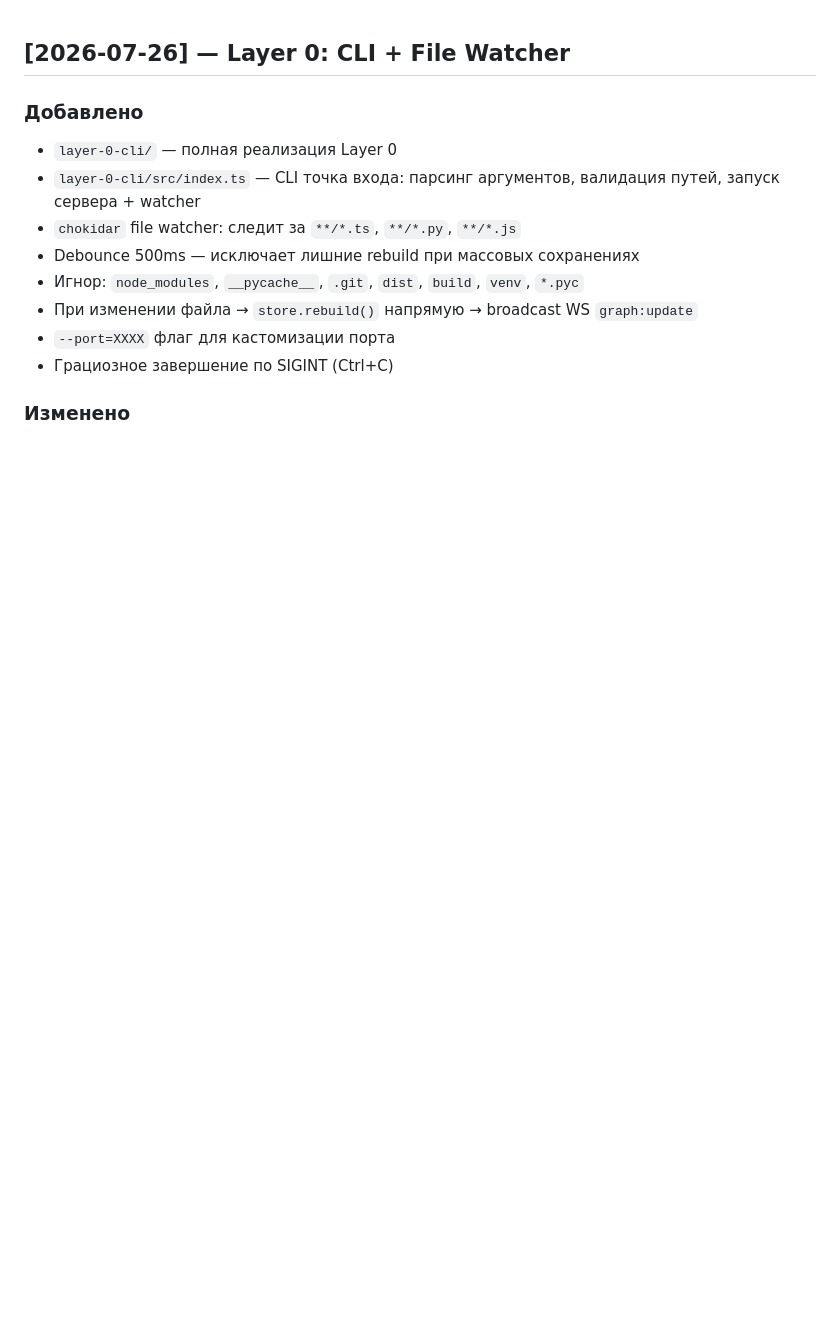
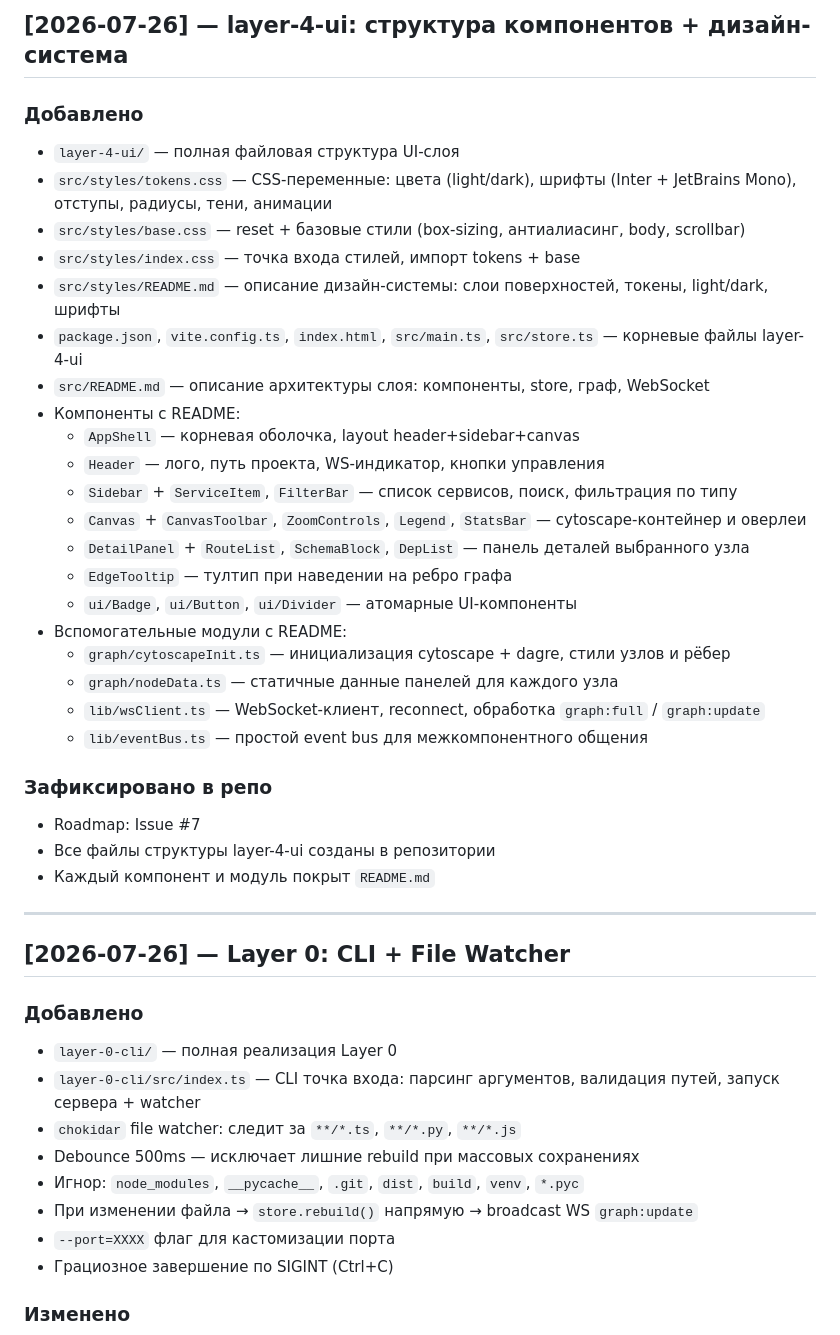
Before and after one commit to IceGudvin/smart-project-map, a Markdown page: CHANGELOG.md, the part around the change. Rendered like a GitHub page; blank space fills up the shorter version.

Commit message:
docs: update CHANGELOG for layer-4-ui session [2026-07-26]

```diff
--- a/CHANGELOG.md
+++ b/CHANGELOG.md
@@ -1,3 +1,34 @@
+## [2026-07-26] — layer-4-ui: структура компонентов + дизайн-система
+
+### Добавлено
+- `layer-4-ui/` — полная файловая структура UI-слоя
+- `src/styles/tokens.css` — CSS-переменные: цвета (light/dark), шрифты (Inter + JetBrains Mono), отступы, радиусы, тени, анимации
+- `src/styles/base.css` — reset + базовые стили (box-sizing, антиалиасинг, body, scrollbar)
+- `src/styles/index.css` — точка входа стилей, импорт tokens + base
+- `src/styles/README.md` — описание дизайн-системы: слои поверхностей, токены, light/dark, шрифты
+- `package.json`, `vite.config.ts`, `index.html`, `src/main.ts`, `src/store.ts` — корневые файлы layer-4-ui
+- `src/README.md` — описание архитектуры слоя: компоненты, store, граф, WebSocket
+- Компоненты с README:
+  - `AppShell` — корневая оболочка, layout header+sidebar+canvas
+  - `Header` — лого, путь проекта, WS-индикатор, кнопки управления
+  - `Sidebar` + `ServiceItem`, `FilterBar` — список сервисов, поиск, фильтрация по типу
+  - `Canvas` + `CanvasToolbar`, `ZoomControls`, `Legend`, `StatsBar` — cytoscape-контейнер и оверлеи
+  - `DetailPanel` + `RouteList`, `SchemaBlock`, `DepList` — панель деталей выбранного узла
+  - `EdgeTooltip` — тултип при наведении на ребро графа
+  - `ui/Badge`, `ui/Button`, `ui/Divider` — атомарные UI-компоненты
+- Вспомогательные модули с README:
+  - `graph/cytoscapeInit.ts` — инициализация cytoscape + dagre, стили узлов и рёбер
+  - `graph/nodeData.ts` — статичные данные панелей для каждого узла
+  - `lib/wsClient.ts` — WebSocket-клиент, reconnect, обработка `graph:full` / `graph:update`
+  - `lib/eventBus.ts` — простой event bus для межкомпонентного общения
+
+### Зафиксировано в репо
+- Roadmap: Issue #7
+- Все файлы структуры layer-4-ui созданы в репозитории
+- Каждый компонент и модуль покрыт `README.md`
+
+---
+
 ## [2026-07-26] — Layer 0: CLI + File Watcher
 
 ### Добавлено
```
